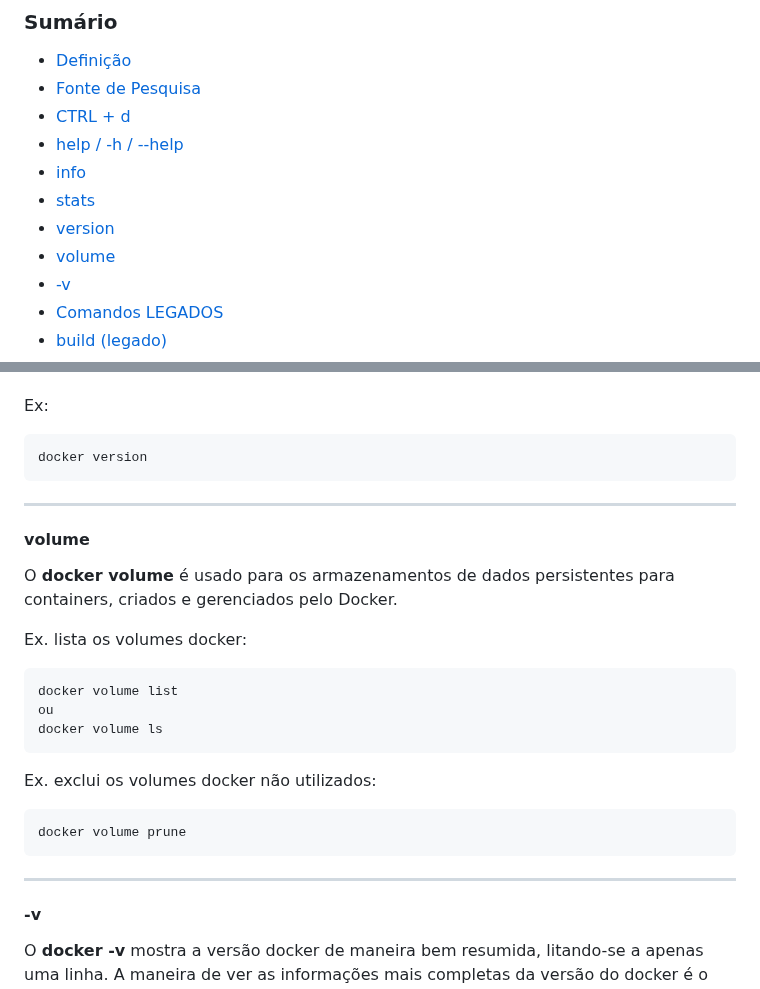
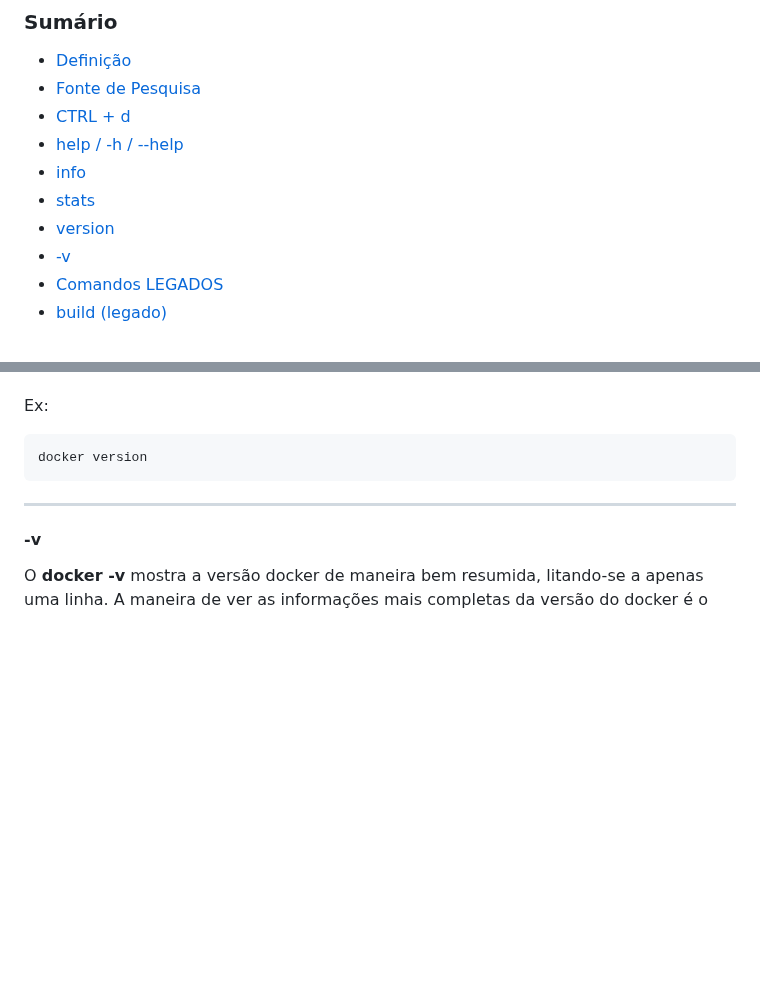
Before and after one commit to guilhermelinharesbr/docker, a Markdown page: docker_commads.md, 2 parts joined by grey strips. Rendered like a GitHub page; blank space fills up the shorter version.

````diff
--- a/docker_commads.md
+++ b/docker_commads.md
@@ -10,7 +10,6 @@
 - [info](#info)
 - [stats](#stats)
 - [version](#version)
-- [volume](#volume)
 - [-v](#-v)
 - [Comandos LEGADOS](#comandos-legados)
 - [build (legado)](#build-legado)
@@ -102,24 +101,6 @@ docker version
 
 ---
 
-#### volume
-
-O **docker volume** é usado para os armazenamentos de dados persistentes para containers, criados e gerenciados pelo Docker.
-
-Ex. lista os volumes docker:
-```bash
-docker volume list
-ou
-docker volume ls
-```
-
-Ex. exclui os volumes docker não utilizados:
-```bash
-docker volume prune
-```
-
----
-
 #### -v
 
 O **docker -v** mostra a versão docker de maneira bem resumida, litando-se a apenas uma linha.
````
Also changed, not shown: Docker_Commands/docker_volume/docker_volume_ls.md (+12 -0 lines), Docker_Tutoriais/Migracao_para_container/Migrando_app_local_para_container.md (added, +113 -0 lines), images/Tutoriais/Migracao_para_container/migrando_app_nodejs_para_container.png (added).
